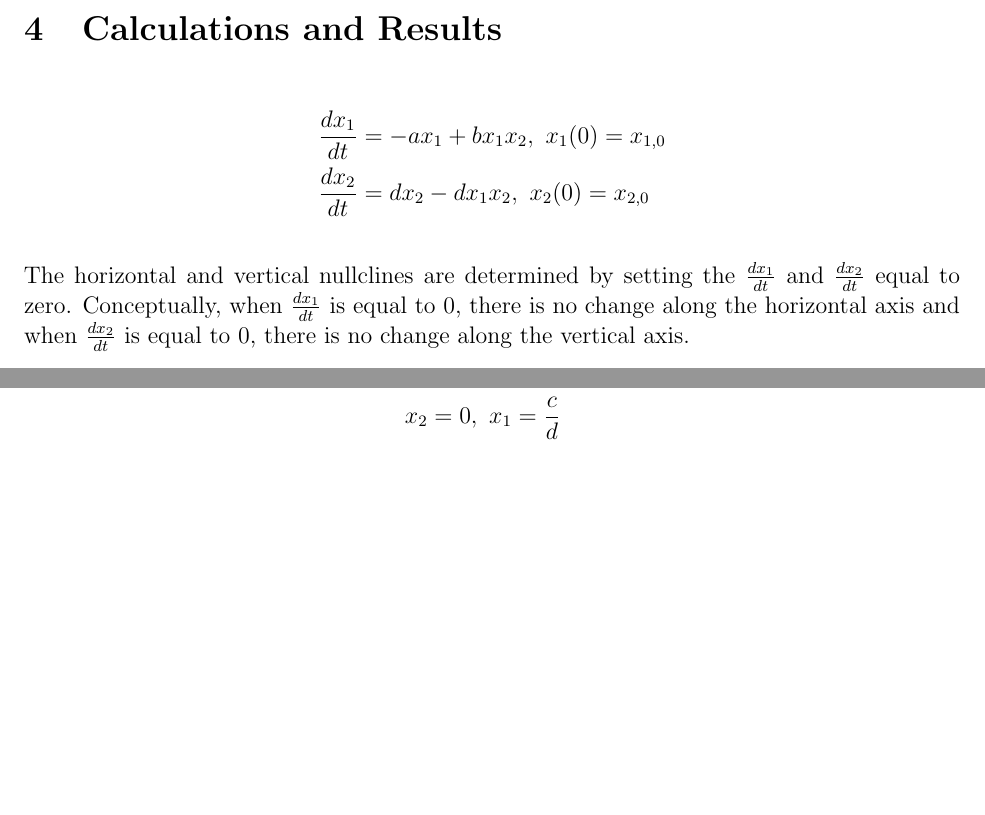
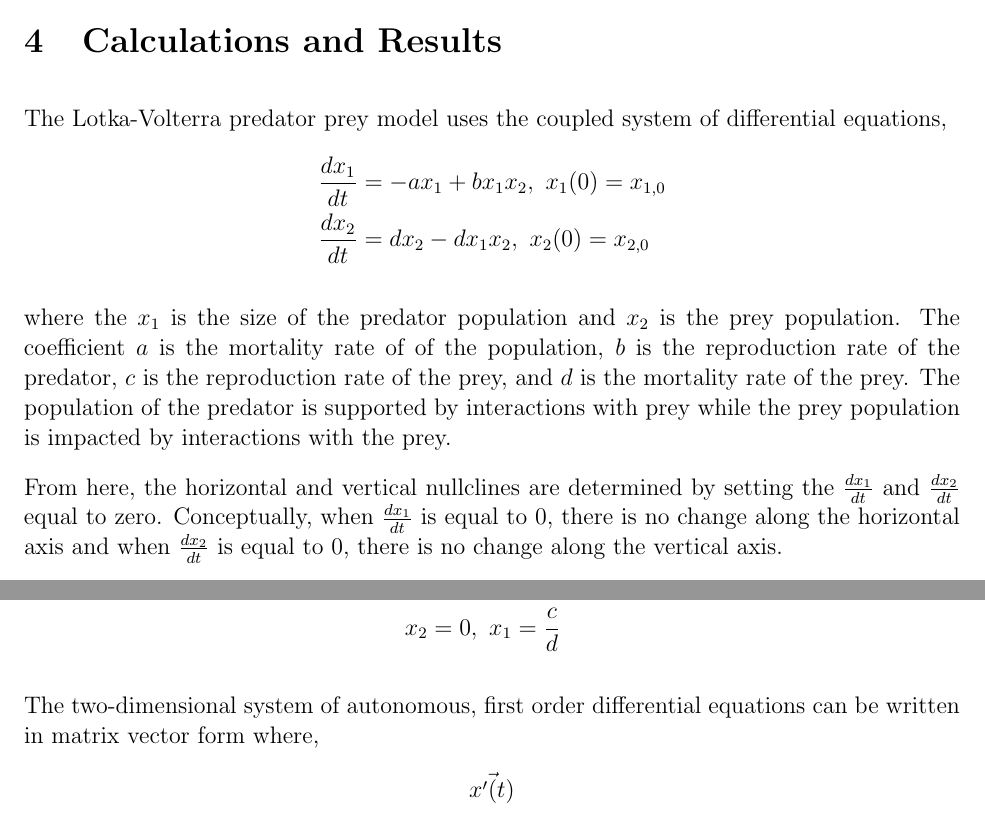
Before and after one commit to dav-land/project_3, a LaTeX document (Burkley_Landry_Morgan_Project3.tex): two parts of page 5 of 7, joined at a grey line, cut so that both start at the same text, the shorter picture padded with empty space. Compiled offline with pdfLaTeX.

Commit message:
updated Latex

```diff
--- a/Burkley_Landry_Morgan_Project3.tex
+++ b/Burkley_Landry_Morgan_Project3.tex
@@ -80,7 +80,7 @@ Population dynamics depend on a large number of factors, and there are many ways
 \newpage
 \setcounter{page}{5}
 \section{Calculations and Results} \label{APPM2360proj01sec01}
-
+The Lotka-Volterra predator prey model uses the coupled system of differential equations,
 \begin{align*}
 %
 \frac{dx_1}{dt} & = -ax_1 + bx_1x_2 ,\ x_1(0) = x_{1,0}\\
@@ -89,7 +89,9 @@ Population dynamics depend on a large number of factors, and there are many ways
 %
 \end{align*}
 
-The horizontal and vertical nullclines are determined by setting the $\frac{dx_1}{dt}$ and $\frac{dx_2}{dt}$ equal to zero. Conceptually, when $\frac{dx_1}{dt}$ is equal to 0, there is no change along the horizontal axis and when $\frac{dx_2}{dt}$ is equal to 0, there is no change along the vertical axis.
+where the $x_1$ is the size of the predator population and $x_2$ is the prey population. The coefficient $a$ is the mortality rate of of the population, $b$ is the reproduction rate of the predator, $c$ is the reproduction rate of the prey, and $d$ is the mortality rate of the prey. The population of the predator is supported by interactions with prey while the prey population is impacted by interactions with the prey.
+
+From here, the horizontal and vertical nullclines are determined by setting the $\frac{dx_1}{dt}$ and $\frac{dx_2}{dt}$ equal to zero. Conceptually, when $\frac{dx_1}{dt}$ is equal to 0, there is no change along the horizontal axis and when $\frac{dx_2}{dt}$ is equal to 0, there is no change along the vertical axis.
 \begin{align*}
 & \frac{dx_1}{dt} = \frac{dx_2}{dt} = 0
 \end{align*}
@@ -113,6 +114,12 @@ And the horizontal nullclines are,
 & =  x_2(c - dx_1) \\
 %
 x_2 &= 0, \ x_1 = \frac{c}{d}
+\end{align*}
+
+The two-dimensional system of autonomous, first order differential equations can be written in matrix vector form where,
+\begin{align*}
+\vec{x'(t)}
+%
 \end{align*}
 
 
```
Also changed, not shown: Burkley_Landry_Morgan_Project3.pdf, Burkley_Landry_Morgan_Project3.tex (1 more changed lines), 2 other files.
